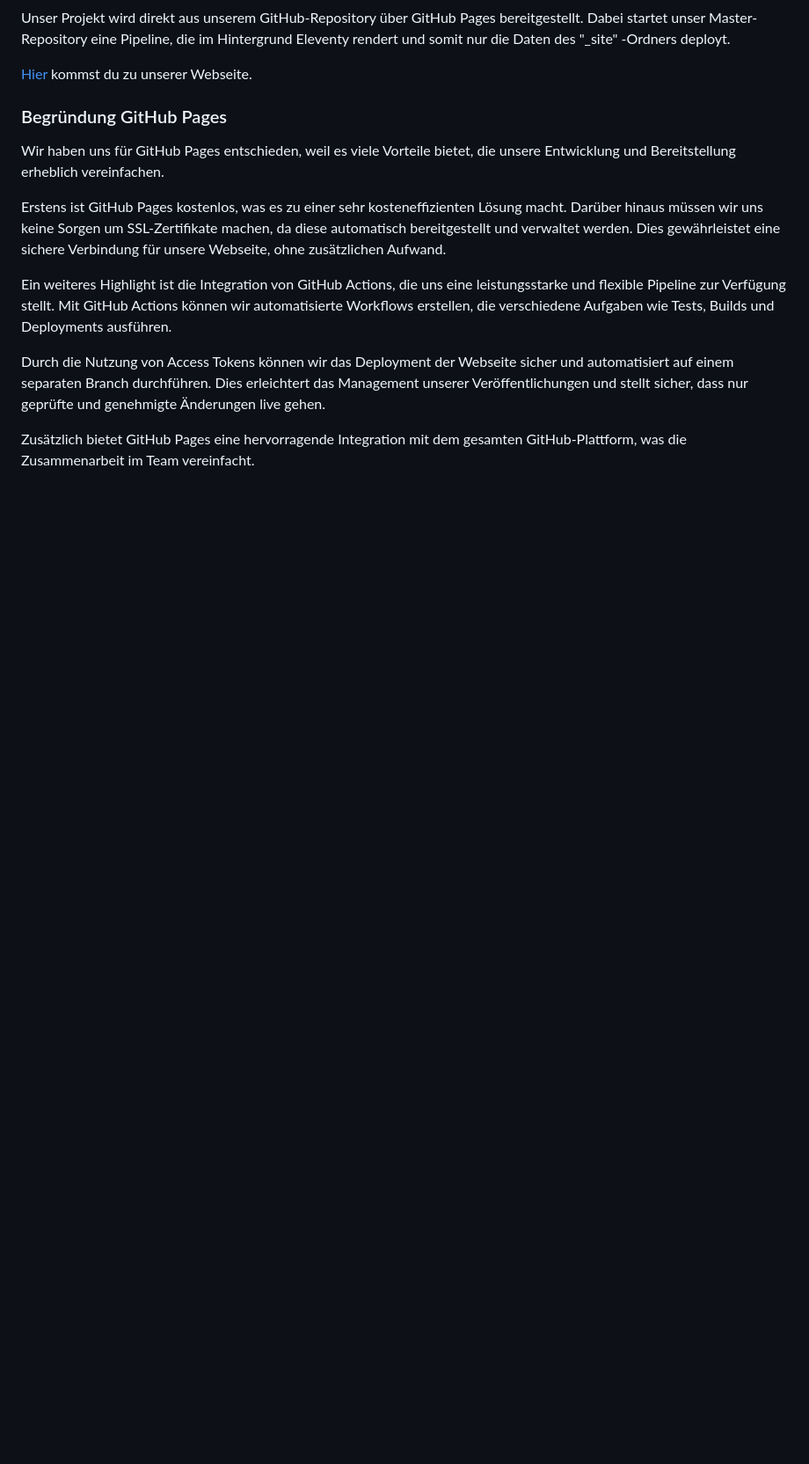
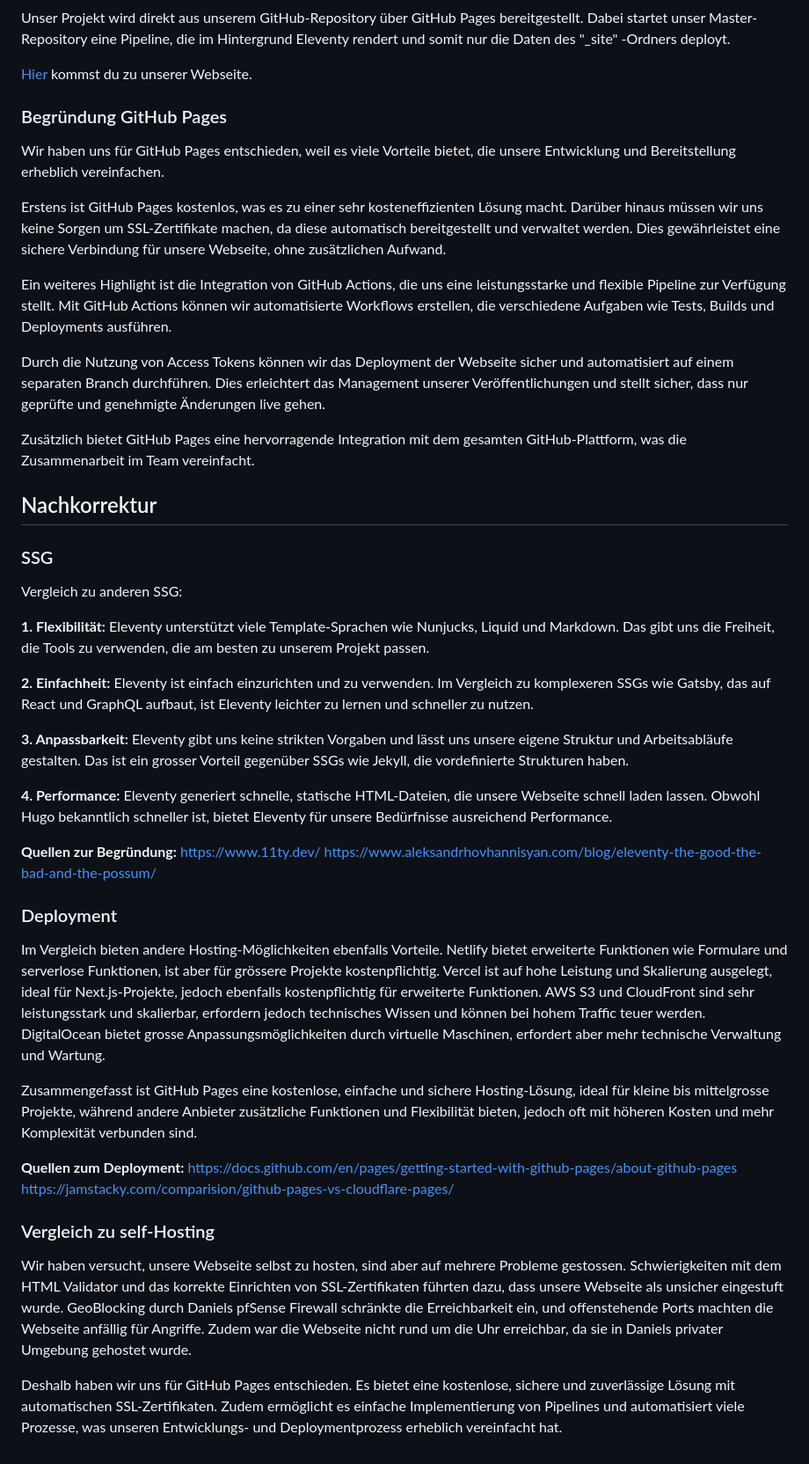
Before and after one commit to dfahrni/SSG-11thy, a Markdown page: README.md, the part around the change. Shown at 88% size. GitHub-like rendering; blank space fills up the shorter version.

```diff
--- a/README.md
+++ b/README.md
@@ -49,3 +49,33 @@ Ein weiteres Highlight ist die Integration von GitHub Actions, die uns eine leis
 Durch die Nutzung von Access Tokens können wir das Deployment der Webseite sicher und automatisiert auf einem separaten Branch durchführen. Dies erleichtert das Management unserer Veröffentlichungen und stellt sicher, dass nur geprüfte und genehmigte Änderungen live gehen.
 
 Zusätzlich bietet GitHub Pages eine hervorragende Integration mit dem gesamten GitHub-Plattform, was die Zusammenarbeit im Team vereinfacht.
+
+## Nachkorrektur
+
+### SSG
+Vergleich zu anderen SSG:
+
+**1. Flexibilität:** Eleventy unterstützt viele Template-Sprachen wie Nunjucks, Liquid und Markdown. Das gibt uns die Freiheit, die Tools zu verwenden, die am besten zu unserem Projekt passen.
+
+**2. Einfachheit:** Eleventy ist einfach einzurichten und zu verwenden. Im Vergleich zu komplexeren SSGs wie Gatsby, das auf React und GraphQL aufbaut, ist Eleventy leichter zu lernen und schneller zu nutzen.
+
+**3. Anpassbarkeit:** Eleventy gibt uns keine strikten Vorgaben und lässt uns unsere eigene Struktur und Arbeitsabläufe gestalten. Das ist ein grosser Vorteil gegenüber SSGs wie Jekyll, die vordefinierte Strukturen haben.
+
+**4. Performance:** Eleventy generiert schnelle, statische HTML-Dateien, die unsere Webseite schnell laden lassen. Obwohl Hugo bekanntlich schneller ist, bietet Eleventy für unsere Bedürfnisse ausreichend Performance.
+
+**Quellen zur Begründung:** https://www.11ty.dev/
+https://www.aleksandrhovhannisyan.com/blog/eleventy-the-good-the-bad-and-the-possum/
+
+### Deployment
+Im Vergleich bieten andere Hosting-Möglichkeiten ebenfalls Vorteile. Netlify bietet erweiterte Funktionen wie Formulare und serverlose Funktionen, ist aber für grössere Projekte kostenpflichtig. Vercel ist auf hohe Leistung und Skalierung ausgelegt, ideal für Next.js-Projekte, jedoch ebenfalls kostenpflichtig für erweiterte Funktionen. AWS S3 und CloudFront sind sehr leistungsstark und skalierbar, erfordern jedoch technisches Wissen und können bei hohem Traffic teuer werden. DigitalOcean bietet grosse Anpassungsmöglichkeiten durch virtuelle Maschinen, erfordert aber mehr technische Verwaltung und Wartung.
+
+Zusammengefasst ist GitHub Pages eine kostenlose, einfache und sichere Hosting-Lösung, ideal für kleine bis mittelgrosse Projekte, während andere Anbieter zusätzliche Funktionen und Flexibilität bieten, jedoch oft mit höheren Kosten und mehr Komplexität verbunden sind.
+
+**Quellen zum Deployment:** https://docs.github.com/en/pages/getting-started-with-github-pages/about-github-pages
+https://jamstacky.com/comparision/github-pages-vs-cloudflare-pages/
+
+### Vergleich zu self-Hosting
+
+Wir haben versucht, unsere Webseite selbst zu hosten, sind aber auf mehrere Probleme gestossen. Schwierigkeiten mit dem HTML Validator und das korrekte Einrichten von SSL-Zertifikaten führten dazu, dass unsere Webseite als unsicher eingestuft wurde. GeoBlocking durch Daniels pfSense Firewall schränkte die Erreichbarkeit ein, und offenstehende Ports machten die Webseite anfällig für Angriffe. Zudem war die Webseite nicht rund um die Uhr erreichbar, da sie in Daniels privater Umgebung gehostet wurde.
+
+Deshalb haben wir uns für GitHub Pages entschieden. Es bietet eine kostenlose, sichere und zuverlässige Lösung mit automatischen SSL-Zertifikaten. Zudem ermöglicht es einfache Implementierung von Pipelines und automatisiert viele Prozesse, was unseren Entwicklungs- und Deploymentprozess erheblich vereinfacht hat.
```
